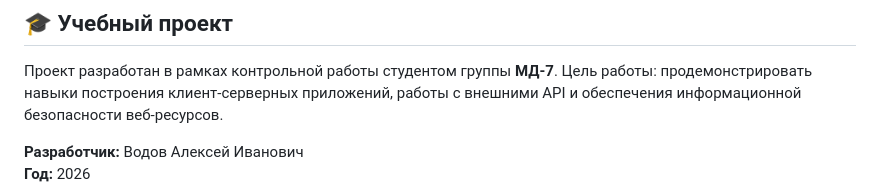
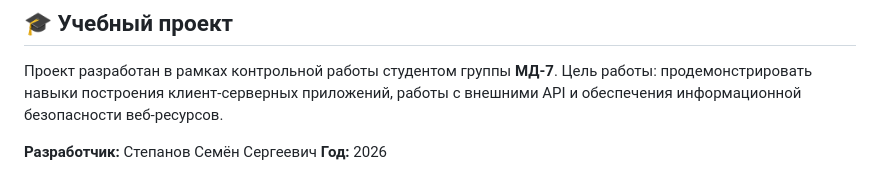
Before and after one commit to THS-SFY/Credit-Rating, a Markdown page: README.md, the part around the change. GitHub-like rendering.

```diff
--- a/README.md
+++ b/README.md
@@ -67,5 +67,5 @@
 Проект разработан в рамках контрольной работы студентом группы **МД-7**.
 Цель работы: продемонстрировать навыки построения клиент-серверных приложений, работы с внешними API и обеспечения информационной безопасности веб-ресурсов.
 
-**Разработчик:** Водов Алексей Иванович
+**Разработчик:** Степанов Семён Сергеевич
 **Год:** 2026
```
